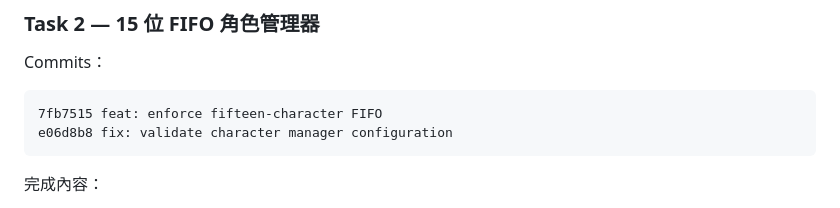
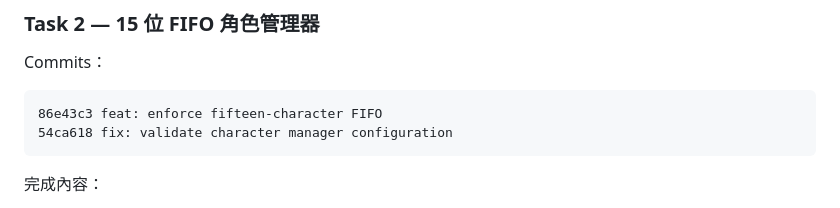
Before and after one commit to bradylc0331-cyber/aquarium-game, a Markdown page: OPUS5_HANDOFF.md, the part around one of its changes. Rendered like a GitHub page.

````diff
--- a/OPUS5_HANDOFF.md
+++ b/OPUS5_HANDOFF.md
@@ -77,8 +78,8 @@ ca7d8c2 test: protect scanned artwork submission identity
 Commits：
 
 ```text
-7fb7515 feat: enforce fifteen-character FIFO
-e06d8b8 fix: validate character manager configuration
+86e43c3 feat: enforce fifteen-character FIFO
+54ca618 fix: validate character manager configuration
 ```
 
 完成內容：
````
Also changed, not shown: other parts of OPUS5_HANDOFF.md (+9 -8 lines).
